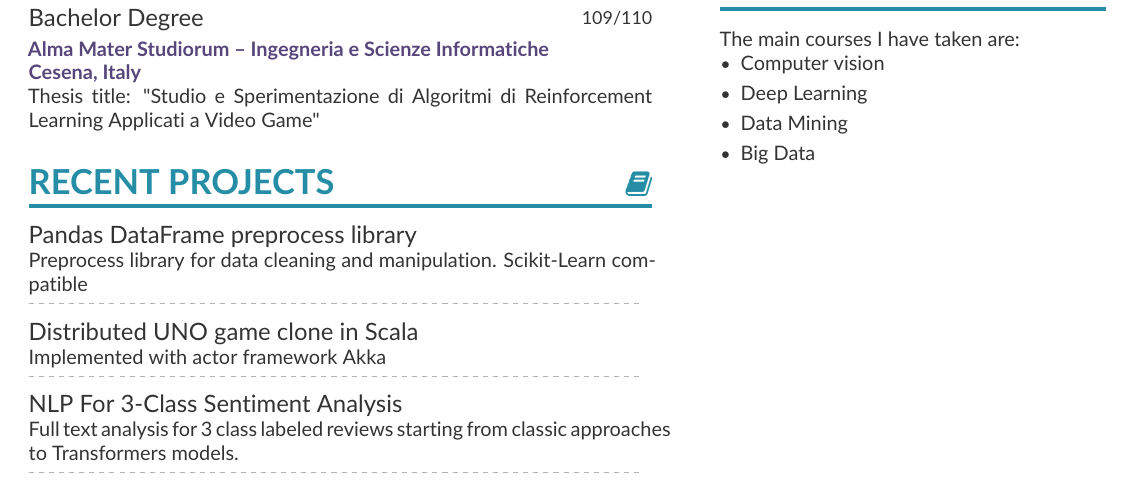
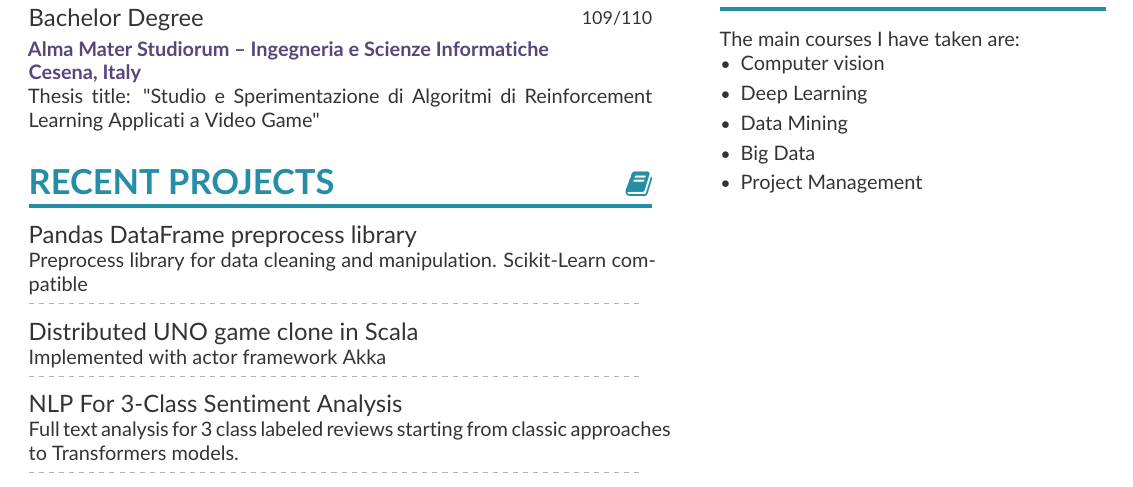
Before and after one commit to Lorenzo-Gardini/curriculum, a LaTeX CV (CV - Lorenzo Gardini.tex, which reads CV - Lorenzo Gardini - sidebar.tex): part of the page, cut so that both start at the same text. Compiled offline with pdfLaTeX.

Commit message:
add project management as exam

```diff
--- a/CV - Lorenzo Gardini - sidebar.tex
+++ b/CV - Lorenzo Gardini - sidebar.tex
@@ -51,4 +51,5 @@ The main courses I have taken are:
   \item Deep Learning
   \item Data Mining
   \item Big Data
+  \item Project Management
 \end{itemize}
```
